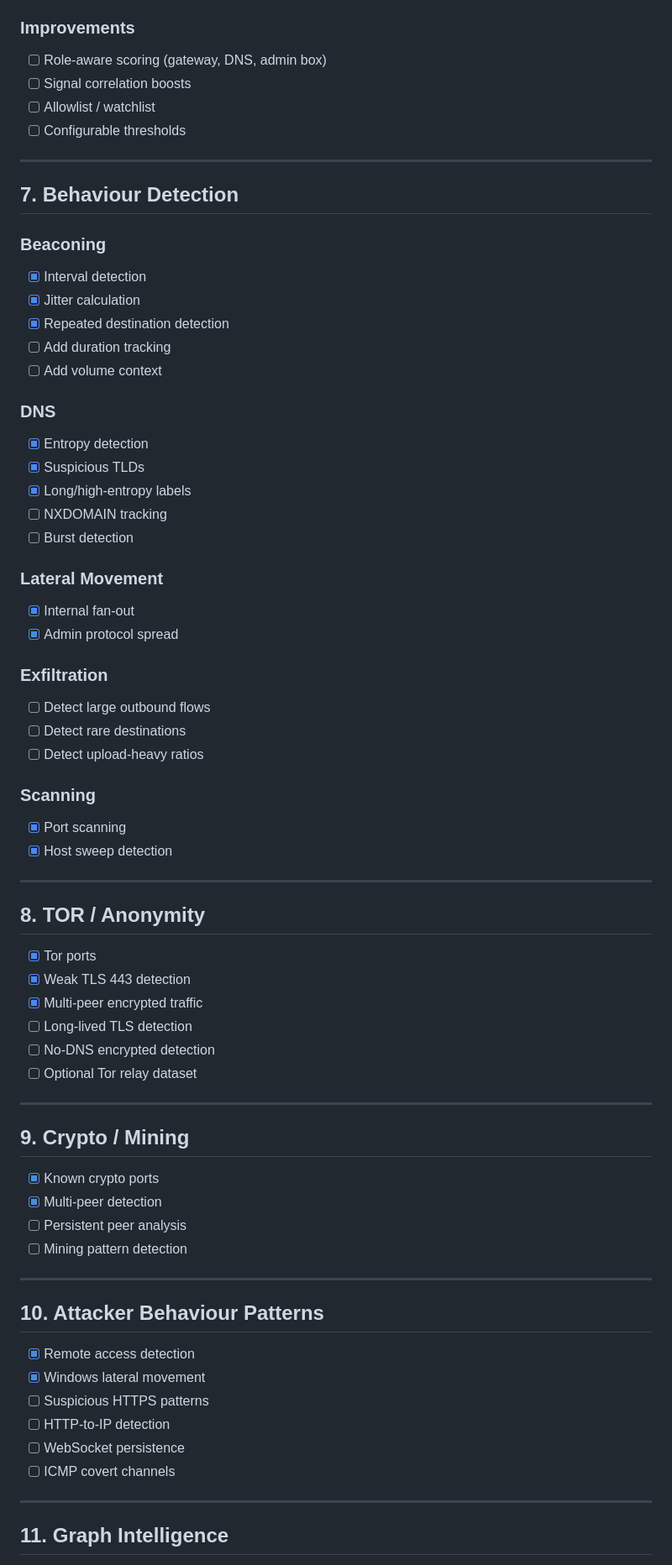
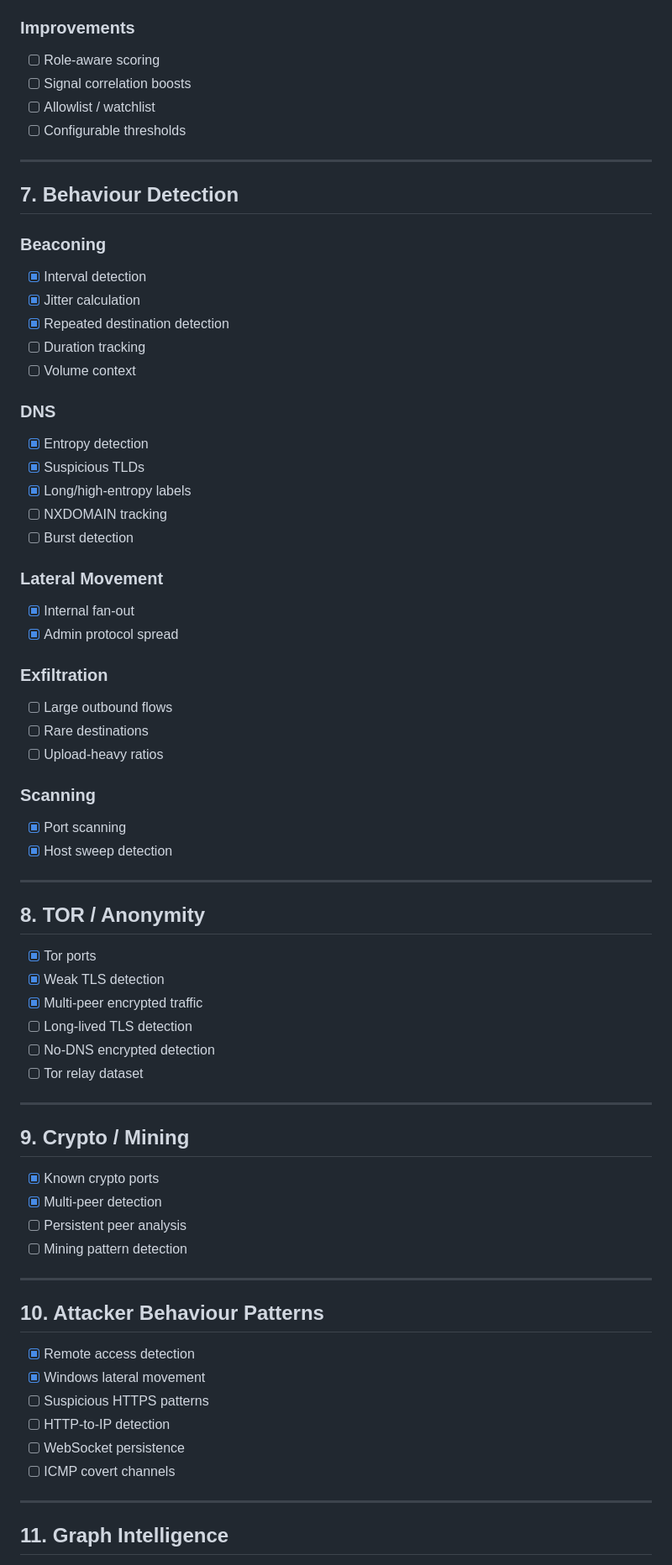
Before and after one commit to MJ-meo-dmt/network-graph-monitor, a Markdown page: TODO.md, the part around one of its changes. Shown at 84% size. GitHub-like rendering.

Commit message:
Updated TODO list

```diff
--- a/TODO.md
+++ b/TODO.md
@@ -140,10 +147,10 @@ Topology + Detection + Intelligence
 
 ### Improvements
 
-- [ ] Role-aware scoring (gateway, DNS, admin box)
-- [ ] Signal correlation boosts
-- [ ] Allowlist / watchlist
-- [ ] Configurable thresholds
+* [ ] Role-aware scoring
+* [ ] Signal correlation boosts
+* [ ] Allowlist / watchlist
+* [ ] Configurable thresholds
 
 ---
 
@@ -151,66 +158,66 @@ Topology + Detection + Intelligence
 
 ### Beaconing
 
-- [x] Interval detection
-- [x] Jitter calculation
-- [x] Repeated destination detection
-- [ ] Add duration tracking
-- [ ] Add volume context
+* [x] Interval detection
+* [x] Jitter calculation
+* [x] Repeated destination detection
+* [ ] Duration tracking
+* [ ] Volume context
 
 ### DNS
 
-- [x] Entropy detection
-- [x] Suspicious TLDs
-- [x] Long/high-entropy labels
-- [ ] NXDOMAIN tracking
-- [ ] Burst detection
+* [x] Entropy detection
+* [x] Suspicious TLDs
+* [x] Long/high-entropy labels
+* [ ] NXDOMAIN tracking
+* [ ] Burst detection
 
 ### Lateral Movement
 
-- [x] Internal fan-out
-- [x] Admin protocol spread
+* [x] Internal fan-out
+* [x] Admin protocol spread
 
 ### Exfiltration
 
-- [ ] Detect large outbound flows
-- [ ] Detect rare destinations
-- [ ] Detect upload-heavy ratios
+* [ ] Large outbound flows
+* [ ] Rare destinations
+* [ ] Upload-heavy ratios
 
 ### Scanning
 
-- [x] Port scanning
-- [x] Host sweep detection
+* [x] Port scanning
+* [x] Host sweep detection
 
 ---
 
 ## 8. TOR / Anonymity
 
-- [x] Tor ports
-- [x] Weak TLS 443 detection
-- [x] Multi-peer encrypted traffic
-- [ ] Long-lived TLS detection
-- [ ] No-DNS encrypted detection
-- [ ] Optional Tor relay dataset
+* [x] Tor ports
+* [x] Weak TLS detection
+* [x] Multi-peer encrypted traffic
+* [ ] Long-lived TLS detection
+* [ ] No-DNS encrypted detection
+* [ ] Tor relay dataset
 
 ---
 
 ## 9. Crypto / Mining
 
-- [x] Known crypto ports
-- [x] Multi-peer detection
-- [ ] Persistent peer analysis
-- [ ] Mining pattern detection
+* [x] Known crypto ports
+* [x] Multi-peer detection
+* [ ] Persistent peer analysis
+* [ ] Mining pattern detection
 
 ---
 
 ## 10. Attacker Behaviour Patterns
 
-- [x] Remote access detection
-- [x] Windows lateral movement
-- [ ] Suspicious HTTPS patterns
-- [ ] HTTP-to-IP detection
-- [ ] WebSocket persistence
-- [ ] ICMP covert channels
+* [x] Remote access detection
+* [x] Windows lateral movement
+* [ ] Suspicious HTTPS patterns
+* [ ] HTTP-to-IP detection
+* [ ] WebSocket persistence
+* [ ] ICMP covert channels
 
 ---
 
```
Also changed, not shown: other parts of TODO.md (+233 -147 lines).
